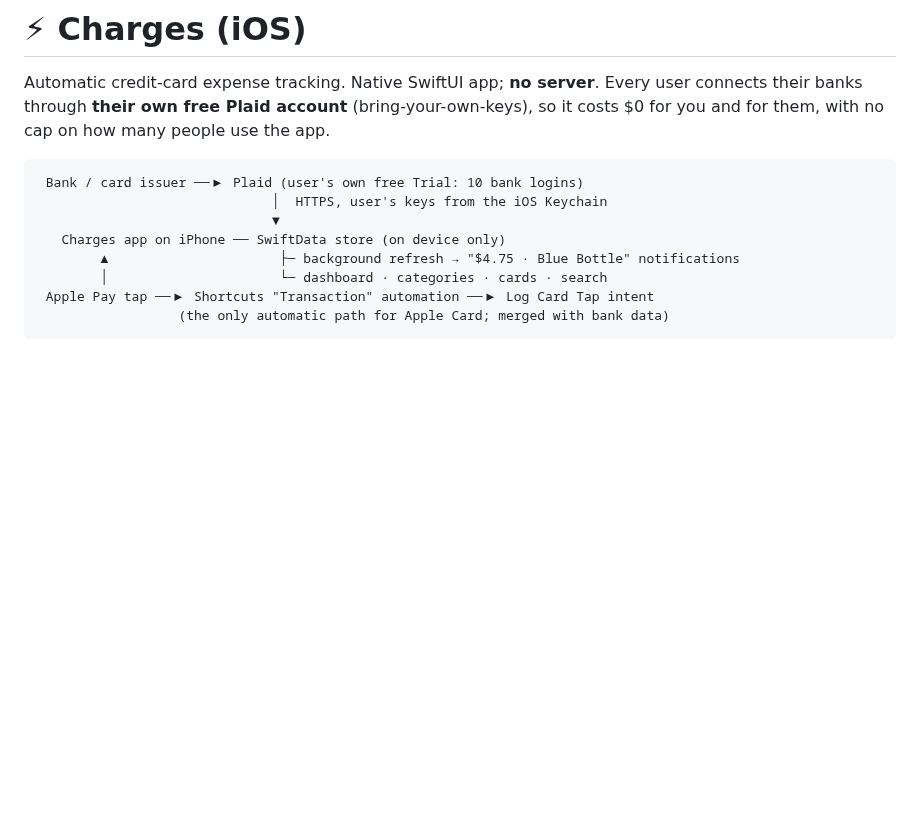
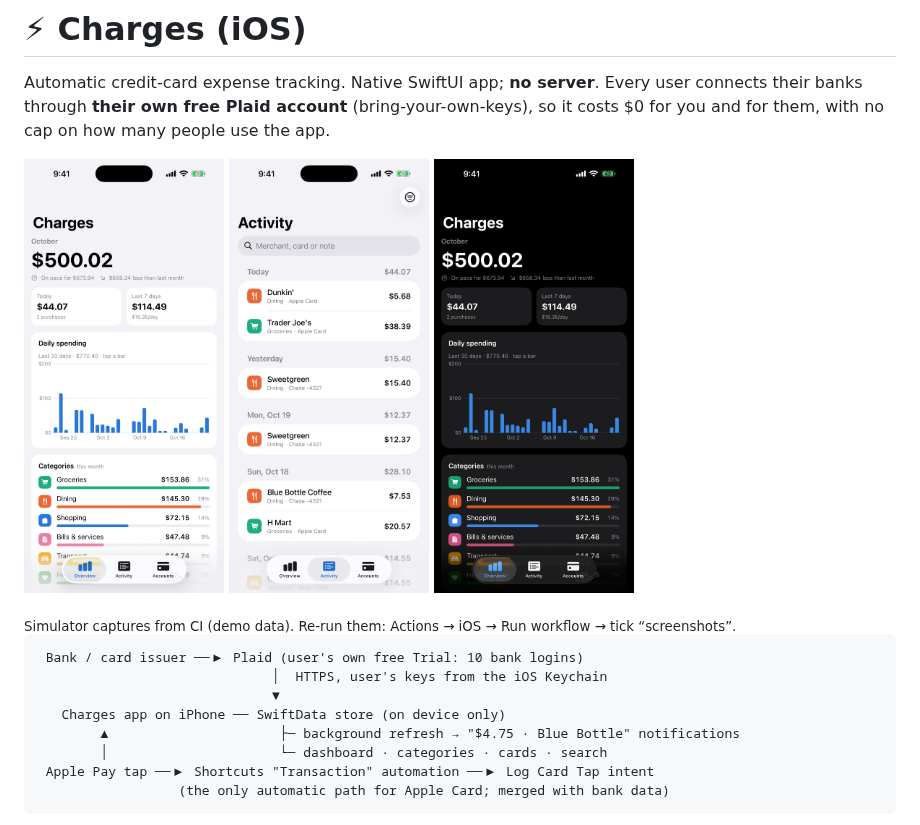
Before and after one commit to Houchen181/billow-ios, a Markdown page: README.md, the part around the change. GitHub-like rendering; pictures changed too: docs/screenshots/dark-overview.png (added), docs/screenshots/light-activity.png (added), docs/screenshots/light-overview.png (added); blank space fills up the shorter version.

Commit message:
Add CI simulator screenshots to README [skip ci]
Co-Authored-By: Claude Opus 5.5 <noreply@anthropic.com>

````diff
--- a/README.md
+++ b/README.md
@@ -4,6 +4,14 @@ Automatic credit-card expense tracking. Native SwiftUI app; **no server**.
 Every user connects their banks through **their own free Plaid account**
 (bring-your-own-keys), so it costs $0 for you and for them, with no cap on
 how many people use the app.
+
+
+<p>
+  <img src="docs/screenshots/light-overview.png" width="200" alt="Overview">
+  <img src="docs/screenshots/light-activity.png" width="200" alt="Activity">
+  <img src="docs/screenshots/dark-overview.png" width="200" alt="Overview, dark mode">
+</p>
+<sub>Simulator captures from CI (demo data). Re-run them: Actions → iOS → Run workflow → tick “screenshots”.</sub>
 
 ```
  Bank / card issuer ──▶ Plaid (user's own free Trial: 10 bank logins)
````
Also changed, not shown: docs/screenshots/dark-accounts.png (added), docs/screenshots/dark-activity.png (added), docs/screenshots/light-accounts.png (added).
